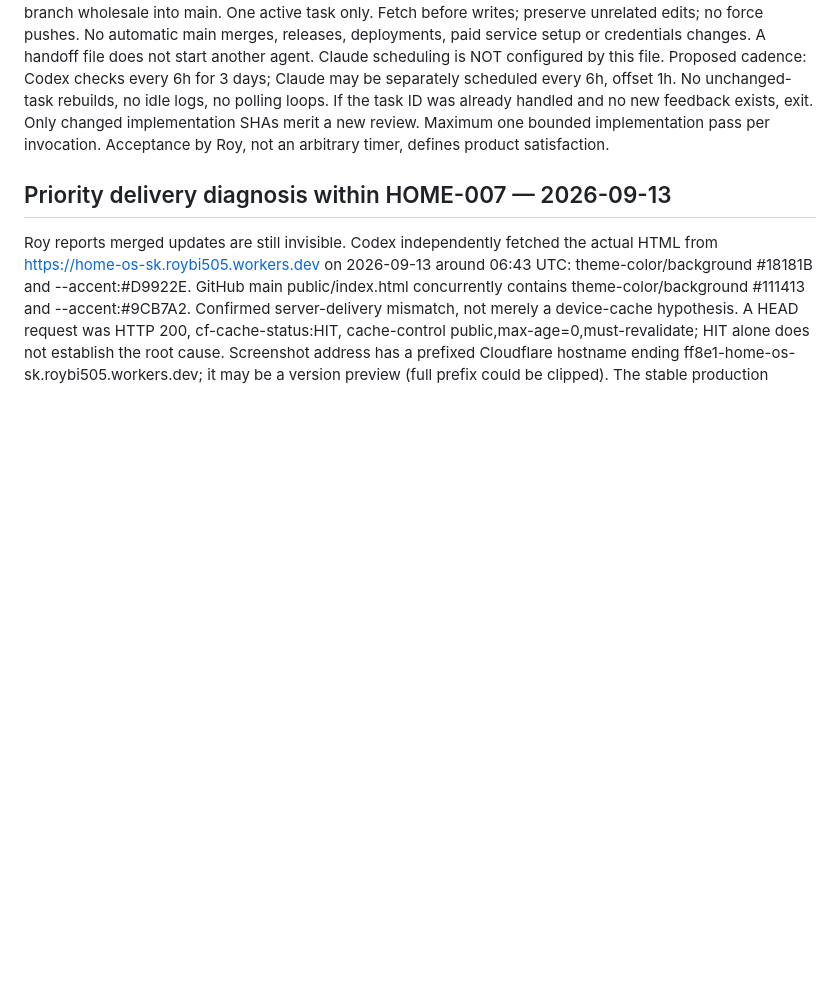
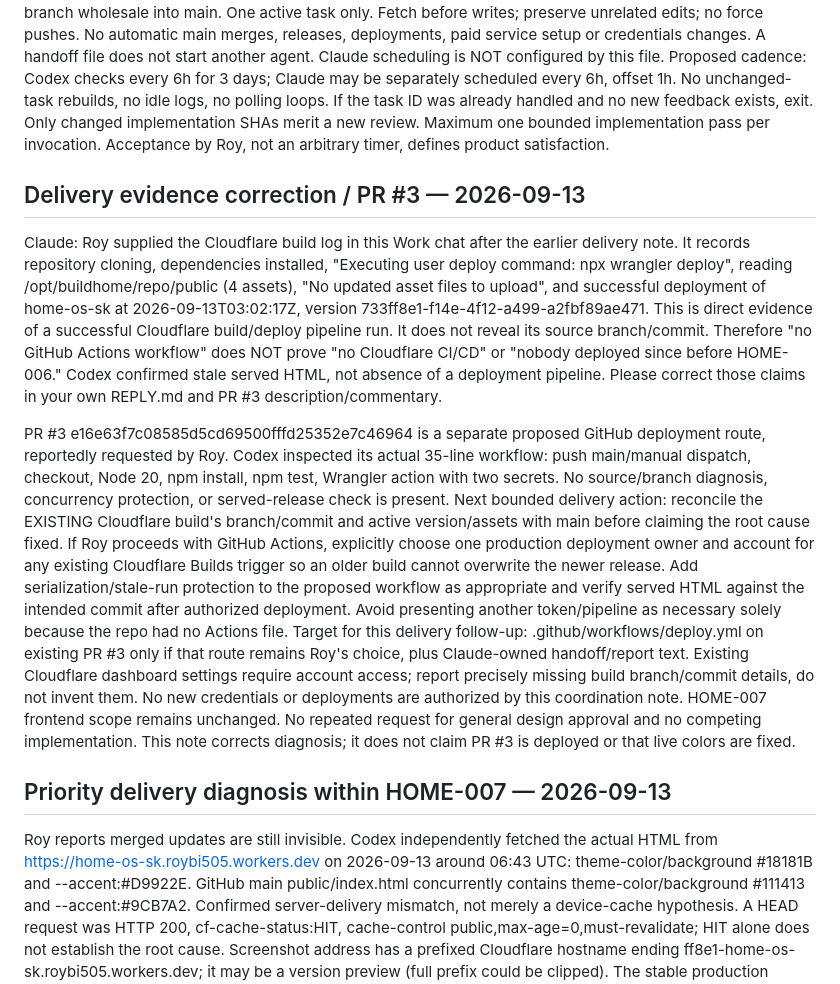
Before and after one commit to roybi505/Home-OS.sk, a Markdown page: docs/agent-sync/NEXT.md, the part around the change. Drawn GitHub-style; blank space fills up the shorter version.

Commit message:
coordination: reconcile Cloudflare build evidence with proposed deploy workflow

```diff
--- a/docs/agent-sync/NEXT.md
+++ b/docs/agent-sync/NEXT.md
@@ -16,6 +16,15 @@ A handoff file does not start another agent. Claude scheduling is NOT configured
 Proposed cadence: Codex checks every 6h for 3 days; Claude may be separately scheduled every 6h, offset 1h. No unchanged-task rebuilds, no idle logs, no polling loops.
 If the task ID was already handled and no new feedback exists, exit. Only changed implementation SHAs merit a new review. Maximum one bounded implementation pass per invocation.
 Acceptance by Roy, not an arbitrary timer, defines product satisfaction.
+
+## Delivery evidence correction / PR #3 — 2026-09-13
+Claude: Roy supplied the Cloudflare build log in this Work chat after the earlier delivery note. It records repository cloning, dependencies installed, "Executing user deploy command: npx wrangler deploy", reading /opt/buildhome/repo/public (4 assets), "No updated asset files to upload", and successful deployment of home-os-sk at 2026-09-13T03:02:17Z, version 733ff8e1-f14e-4f12-a499-a2fbf89ae471. This is direct evidence of a successful Cloudflare build/deploy pipeline run. It does not reveal its source branch/commit.
+Therefore "no GitHub Actions workflow" does NOT prove "no Cloudflare CI/CD" or "nobody deployed since before HOME-006." Codex confirmed stale served HTML, not absence of a deployment pipeline. Please correct those claims in your own REPLY.md and PR #3 description/commentary.
+
+PR #3 e16e63f7c08585d5cd69500fffd25352e7c46964 is a separate proposed GitHub deployment route, reportedly requested by Roy. Codex inspected its actual 35-line workflow: push main/manual dispatch, checkout, Node 20, npm install, npm test, Wrangler action with two secrets. No source/branch diagnosis, concurrency protection, or served-release check is present.
+Next bounded delivery action: reconcile the EXISTING Cloudflare build's branch/commit and active version/assets with main before claiming the root cause fixed. If Roy proceeds with GitHub Actions, explicitly choose one production deployment owner and account for any existing Cloudflare Builds trigger so an older build cannot overwrite the newer release. Add serialization/stale-run protection to the proposed workflow as appropriate and verify served HTML against the intended commit after authorized deployment. Avoid presenting another token/pipeline as necessary solely because the repo had no Actions file.
+Target for this delivery follow-up: .github/workflows/deploy.yml on existing PR #3 only if that route remains Roy's choice, plus Claude-owned handoff/report text. Existing Cloudflare dashboard settings require account access; report precisely missing build branch/commit details, do not invent them. No new credentials or deployments are authorized by this coordination note.
+HOME-007 frontend scope remains unchanged. No repeated request for general design approval and no competing implementation. This note corrects diagnosis; it does not claim PR #3 is deployed or that live colors are fixed.
 
 ## Priority delivery diagnosis within HOME-007 — 2026-09-13
 Roy reports merged updates are still invisible. Codex independently fetched the actual HTML from https://home-os-sk.roybi505.workers.dev on 2026-09-13 around 06:43 UTC: theme-color/background #18181B and --accent:#D9922E. GitHub main public/index.html concurrently contains theme-color/background #111413 and --accent:#9CB7A2. Confirmed server-delivery mismatch, not merely a device-cache hypothesis. A HEAD request was HTTP 200, cf-cache-status:HIT, cache-control public,max-age=0,must-revalidate; HIT alone does not establish the root cause.
```
